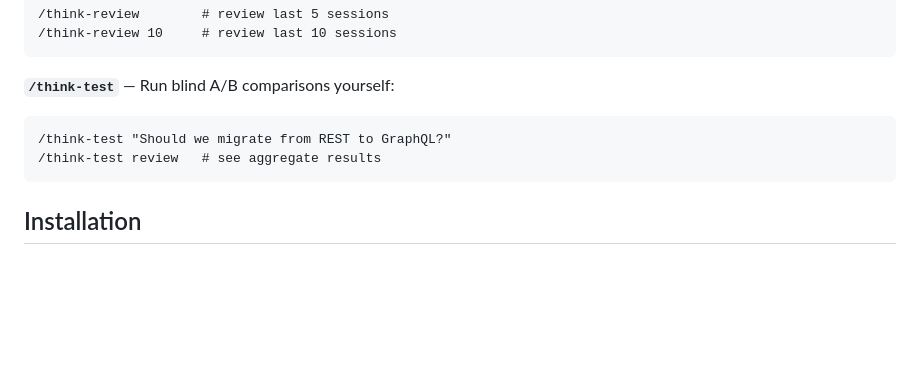
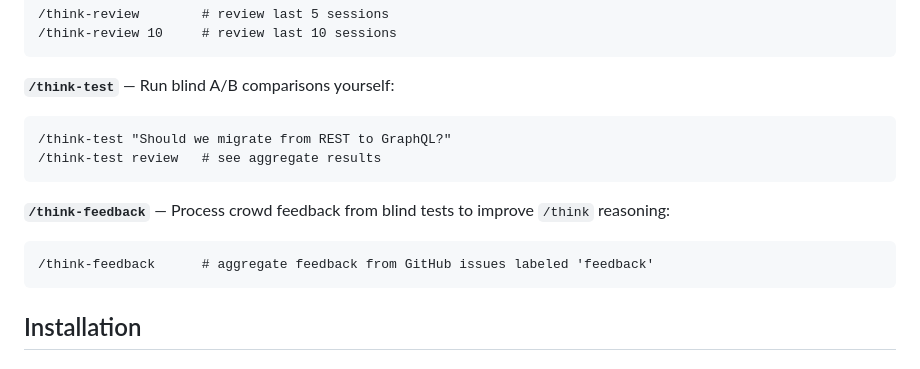
Before and after one commit to BengiaVentures/effective-thinking-skill, a Markdown page: README.md, the part around the change. GitHub-like rendering; blank space fills up the shorter version.

Commit message:
Add /think-feedback to companion skills in README
Co-Authored-By: Claude Opus 4.6 <noreply@anthropic.com>

````diff
--- a/README.md
+++ b/README.md
@@ -118,6 +118,11 @@ For vague or ambiguous topics, `/think` probes before solving — which is often
 /think-test review   # see aggregate results
 ```
 
+**`/think-feedback`** — Process crowd feedback from blind tests to improve `/think` reasoning:
+```
+/think-feedback      # aggregate feedback from GitHub issues labeled 'feedback'
+```
+
 ## Installation
 
 ### Recommended: Git Submodule
````
